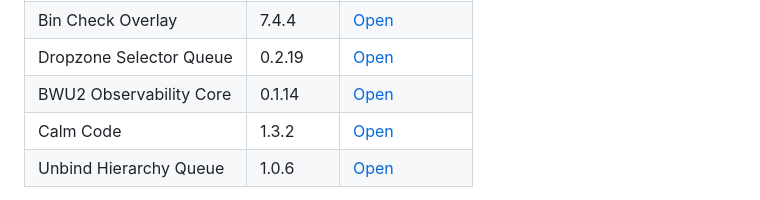
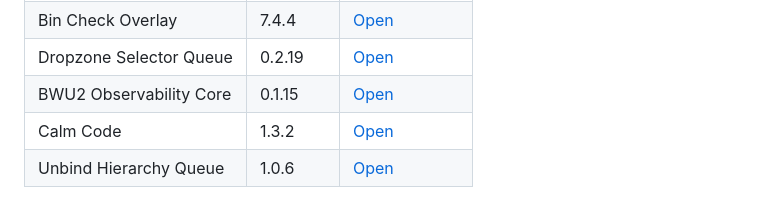
Before and after one commit to 1Sirkkris/-tampermonkey-v2, a Markdown page: README.md, the part around the change. Rendered like a GitHub page.

Commit message:
docs: bump Observability Core to 0.1.15

```diff
--- a/README.md
+++ b/README.md
@@ -17,7 +17,7 @@ Canonical source and Tampermonkey update host. The older `tampermonkey-scripts`
 | Stow Andons Helper | 5.5.5 | [Open](https://raw.githubusercontent.com/1Sirkkris/-tampermonkey-v2/main/Stow_Andons_Helper.user.js) |
 | Bin Check Overlay | 7.4.4 | [Open](https://raw.githubusercontent.com/1Sirkkris/-tampermonkey-v2/main/Bin_Check_Overlay.user.js) |
 | Dropzone Selector Queue | 0.2.19 | [Open](https://raw.githubusercontent.com/1Sirkkris/-tampermonkey-v2/main/Dropzone_Selector_Queue.user.js) |
-| BWU2 Observability Core | 0.1.14 | [Open](https://raw.githubusercontent.com/1Sirkkris/-tampermonkey-v2/main/BWU2_Observability_Core.user.js) |
+| BWU2 Observability Core | 0.1.15 | [Open](https://raw.githubusercontent.com/1Sirkkris/-tampermonkey-v2/main/BWU2_Observability_Core.user.js) |
 | Calm Code | 1.3.2 | [Open](https://raw.githubusercontent.com/1Sirkkris/-tampermonkey-v2/main/Calm_Code.user.js) |
 | Unbind Hierarchy Queue | 1.0.6 | [Open](https://raw.githubusercontent.com/1Sirkkris/-tampermonkey-v2/main/Unbind_Hierarchy_Queue.user.js) |
 
```
